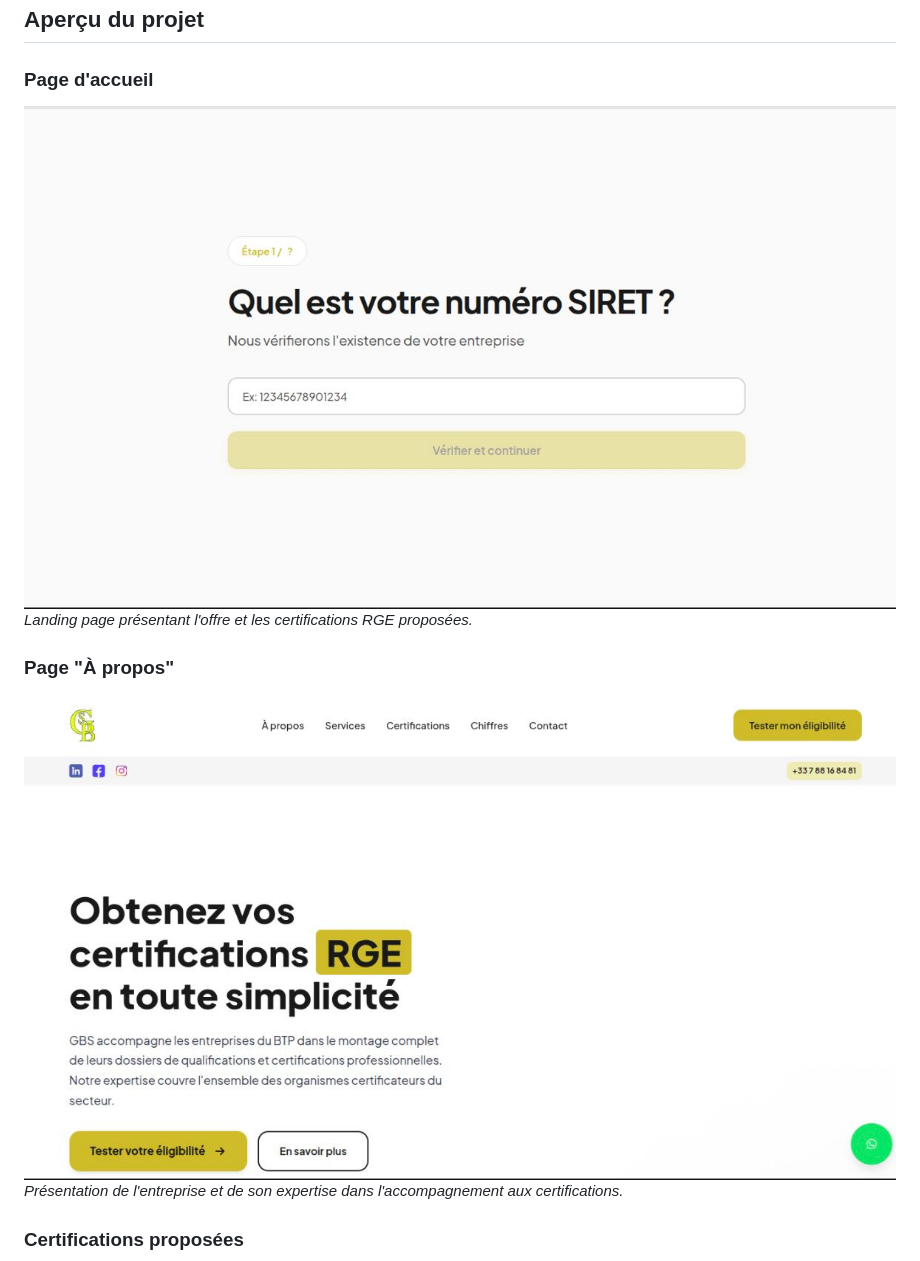
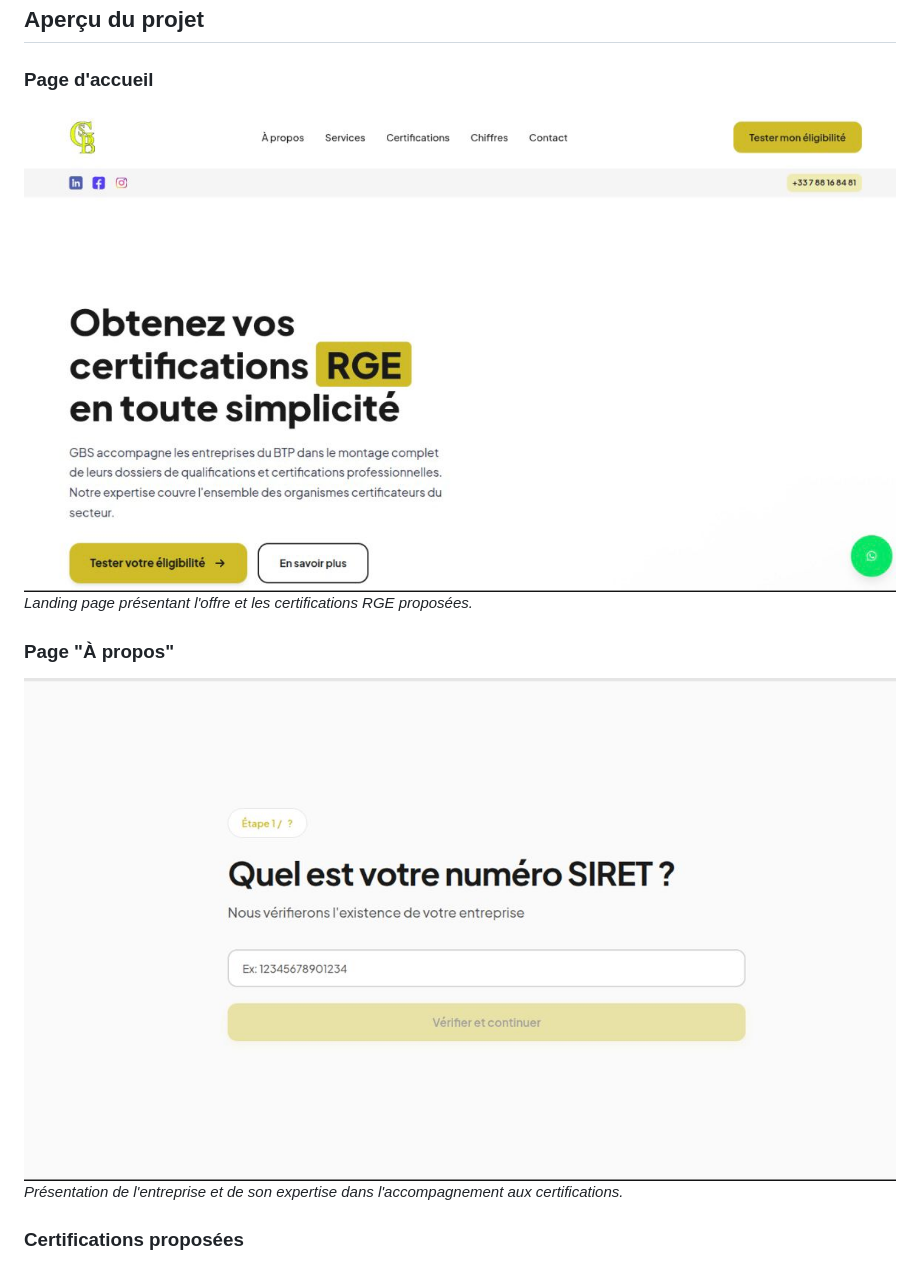
Before and after one commit to marissalmr/gbs_stage, a Markdown page: README.md, the part around the change. GitHub-like rendering.

Commit message:
Swap images for homepage and 'About' page
Updated images for the homepage and 'About' page in the README.

```diff
--- a/README.md
+++ b/README.md
@@ -156,11 +156,11 @@ http://127.0.0.1:8000/
 ## Aperçu du projet
 
 ### Page d'accueil
-![Page d'accueil GBS](2750e523-a411-47c9-a8be-1f9a4b246910.jpeg)
+![Page d'accueil GBS](84822b84-59f1-4536-906c-5ee93be066c1.jpeg)
 *Landing page présentant l'offre et les certifications RGE proposées.*
 
 ### Page "À propos"
-![À propos de GBS](84822b84-59f1-4536-906c-5ee93be066c1.jpeg)
+![À propos de GBS](2750e523-a411-47c9-a8be-1f9a4b246910.jpeg)
 *Présentation de l'entreprise et de son expertise dans l'accompagnement aux certifications.*
 
 ### Certifications proposées
```
